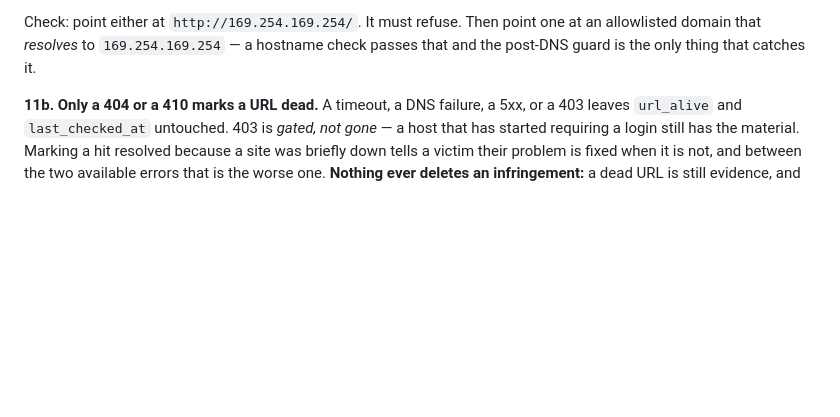
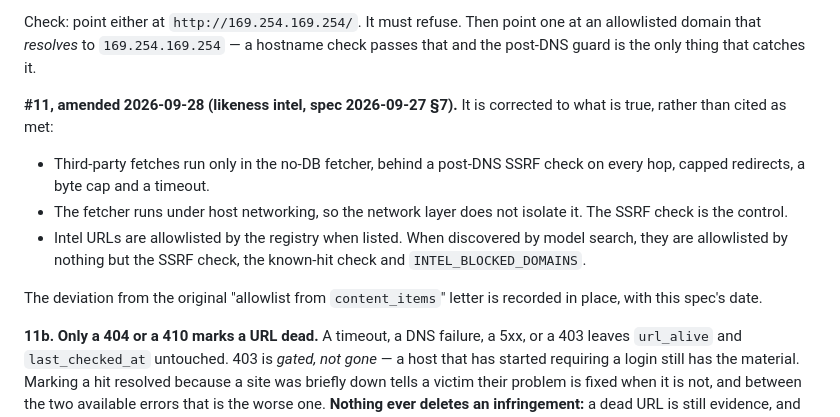
Before and after one commit to mokshith-flashbackLabs/silver-invention, a Markdown page: INVARIANTS.md, the part around one of its changes. Drawn GitHub-style; blank space fills up the shorter version.

```diff
--- a/INVARIANTS.md
+++ b/INVARIANTS.md
@@ -244,6 +253,16 @@ concrete:
 Check: point either at `http://169.254.169.254/`. It must refuse. Then point one at an allowlisted
 domain that *resolves* to `169.254.169.254` — a hostname check passes that and the post-DNS guard is
 the only thing that catches it.
+
+**#11, amended 2026-09-28 (likeness intel, spec 2026-09-27 §7).** It is corrected to what is true, rather than cited
+as met:
+- Third-party fetches run only in the no-DB fetcher, behind a post-DNS SSRF check on every hop, capped redirects, a
+  byte cap and a timeout.
+- The fetcher runs under host networking, so the network layer does not isolate it. The SSRF check is the control.
+- Intel URLs are allowlisted by the registry when listed. When discovered by model search, they are allowlisted by
+  nothing but the SSRF check, the known-hit check and `INTEL_BLOCKED_DOMAINS`.
+
+The deviation from the original "allowlist from `content_items`" letter is recorded in place, with this spec's date.
 
 **11b. Only a 404 or a 410 marks a URL dead.**
 A timeout, a DNS failure, a 5xx, or a 403 leaves `url_alive` and `last_checked_at` untouched. 403 is
```
Also changed, not shown: other parts of INVARIANTS.md (+40 -0 lines), CLAUDE.md (+10 -3 lines), SCHEMA.md (+4 -0 lines).
